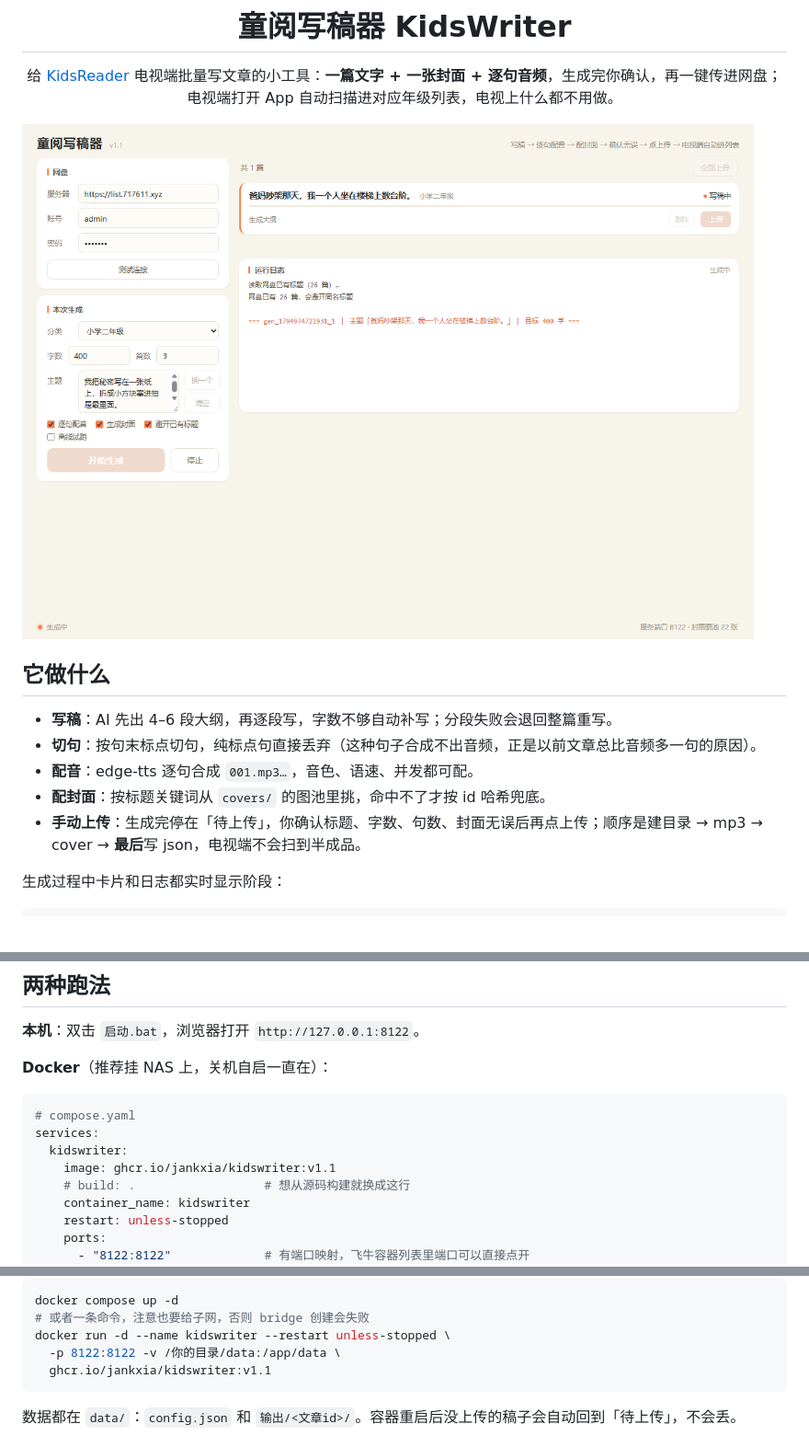
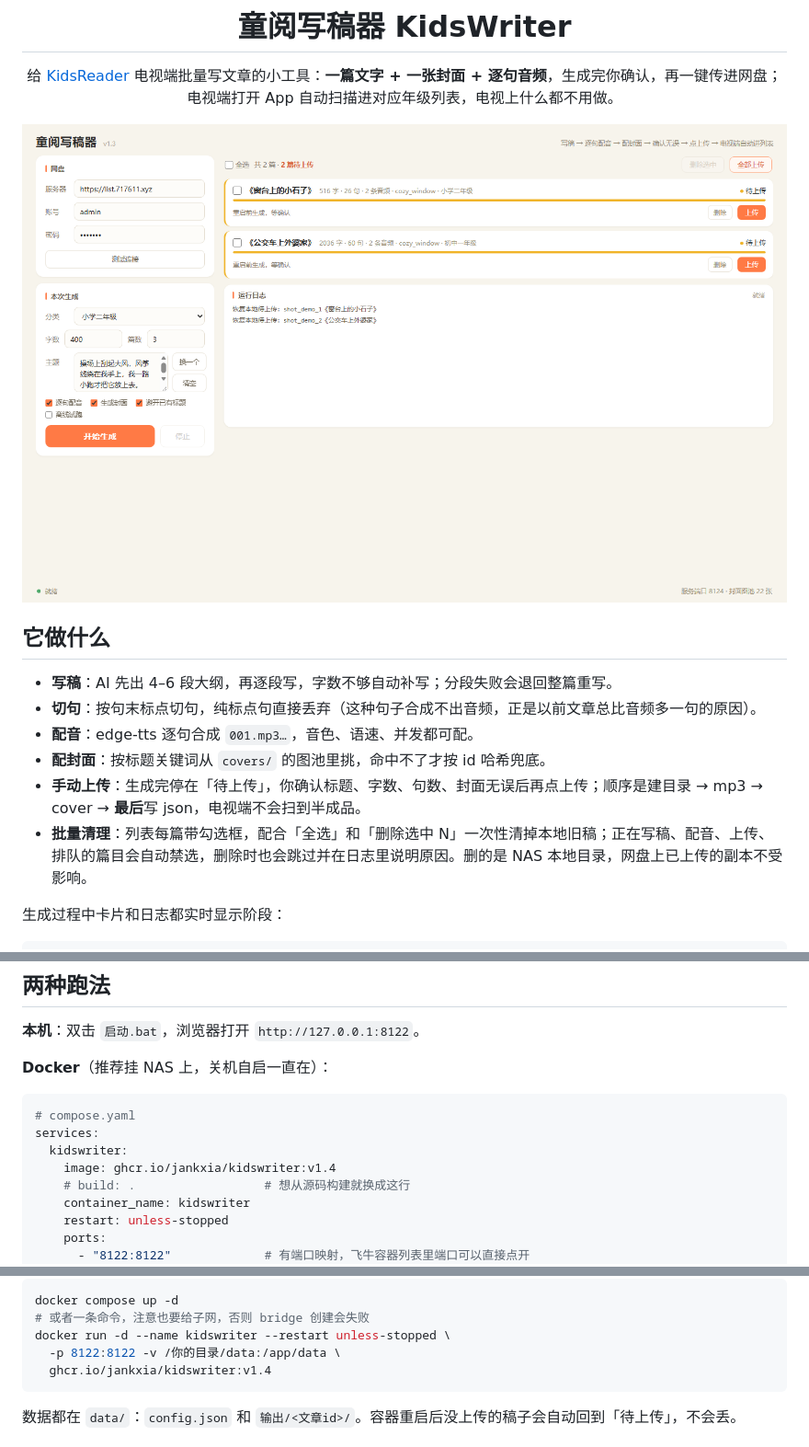
Before and after one commit to jankxia/KidsWriter, a Markdown page: README.md, 3 parts joined by grey strips. Shown at 92% size. GitHub-like rendering; pictures changed too: 界面截图.png.

Commit message:
docs: README 补 v1.4 勾选与批量删除说明，界面截图换新版

````diff
--- a/README.md
+++ b/README.md
@@ -15,6 +15,7 @@
 - **配音**：edge-tts 逐句合成 `001.mp3…`，音色、语速、并发都可配。
 - **配封面**：按标题关键词从 `covers/` 的图池里挑，命中不了才按 id 哈希兜底。
 - **手动上传**：生成完停在「待上传」，你确认标题、字数、句数、封面无误后再点上传；顺序是建目录 → mp3 → cover → **最后**写 json，电视端不会扫到半成品。
+- **批量清理**：列表每篇带勾选框，配合「全选」和「删除选中 N」一次性清掉本地旧稿；正在写稿、配音、上传、排队的篇目会自动禁选，删除时也会跳过并在日志里说明原因。删的是 NAS 本地目录，网盘上已上传的副本不受影响。
 
 生成过程中卡片和日志都实时显示阶段：
 
@@ -35,7 +36,7 @@
 # compose.yaml
 services:
   kidswriter:
-    image: ghcr.io/jankxia/kidswriter:v1.1
+    image: ghcr.io/jankxia/kidswriter:v1.4
     # build: .                  # 想从源码构建就换成这行
     container_name: kidswriter
     restart: unless-stopped
@@ -60,7 +61,7 @@ docker compose up -d
 # 或者一条命令，注意也要给子网，否则 bridge 创建会失败
 docker run -d --name kidswriter --restart unless-stopped \
   -p 8122:8122 -v /你的目录/data:/app/data \
-  ghcr.io/jankxia/kidswriter:v1.1
+  ghcr.io/jankxia/kidswriter:v1.4
 ```
 
 数据都在 `data/`：`config.json` 和 `输出/<文章id>/`。容器重启后没上传的稿子会自动回到「待上传」，不会丢。
````
Also changed, not shown: other parts of README.md (+1 -0 lines).
